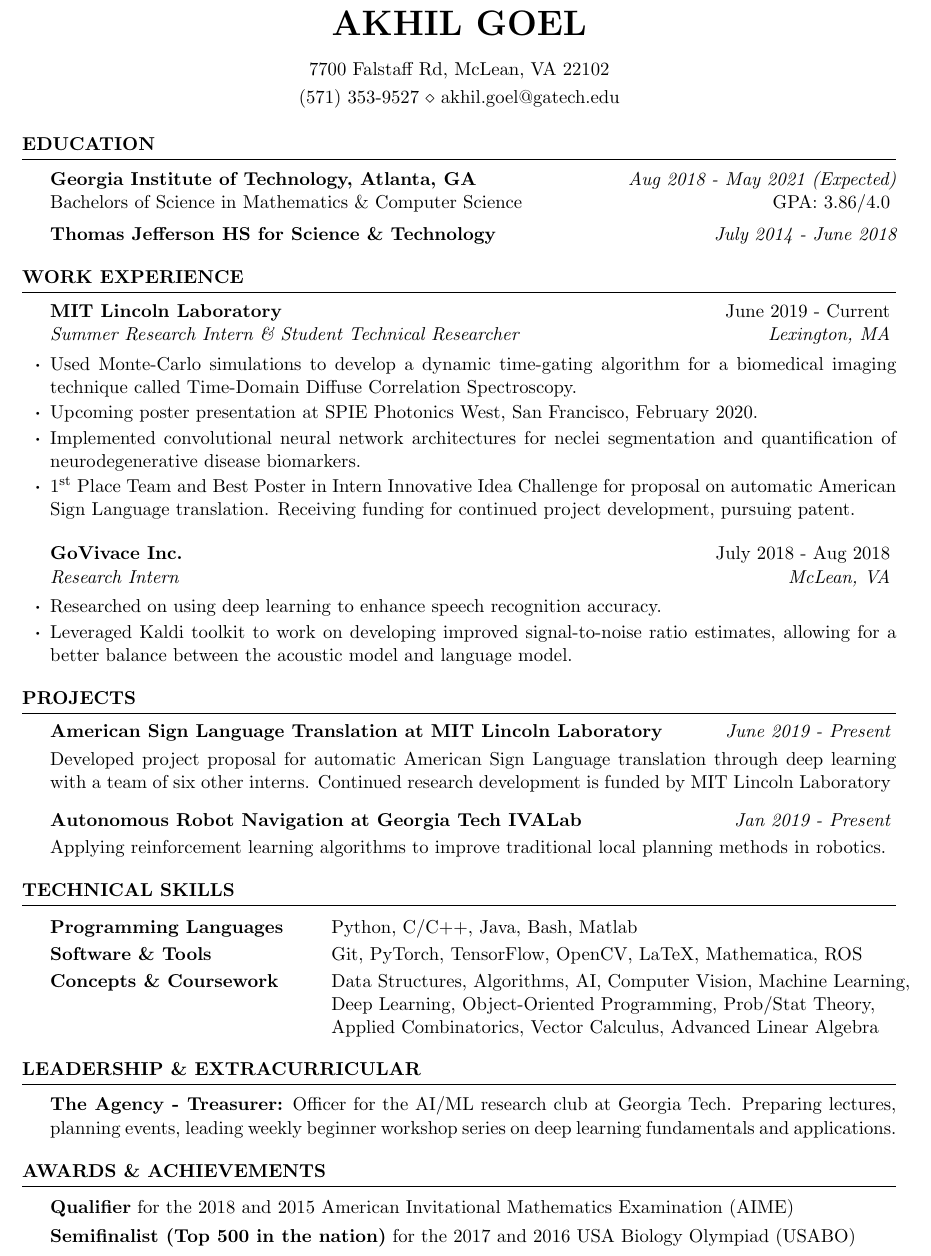
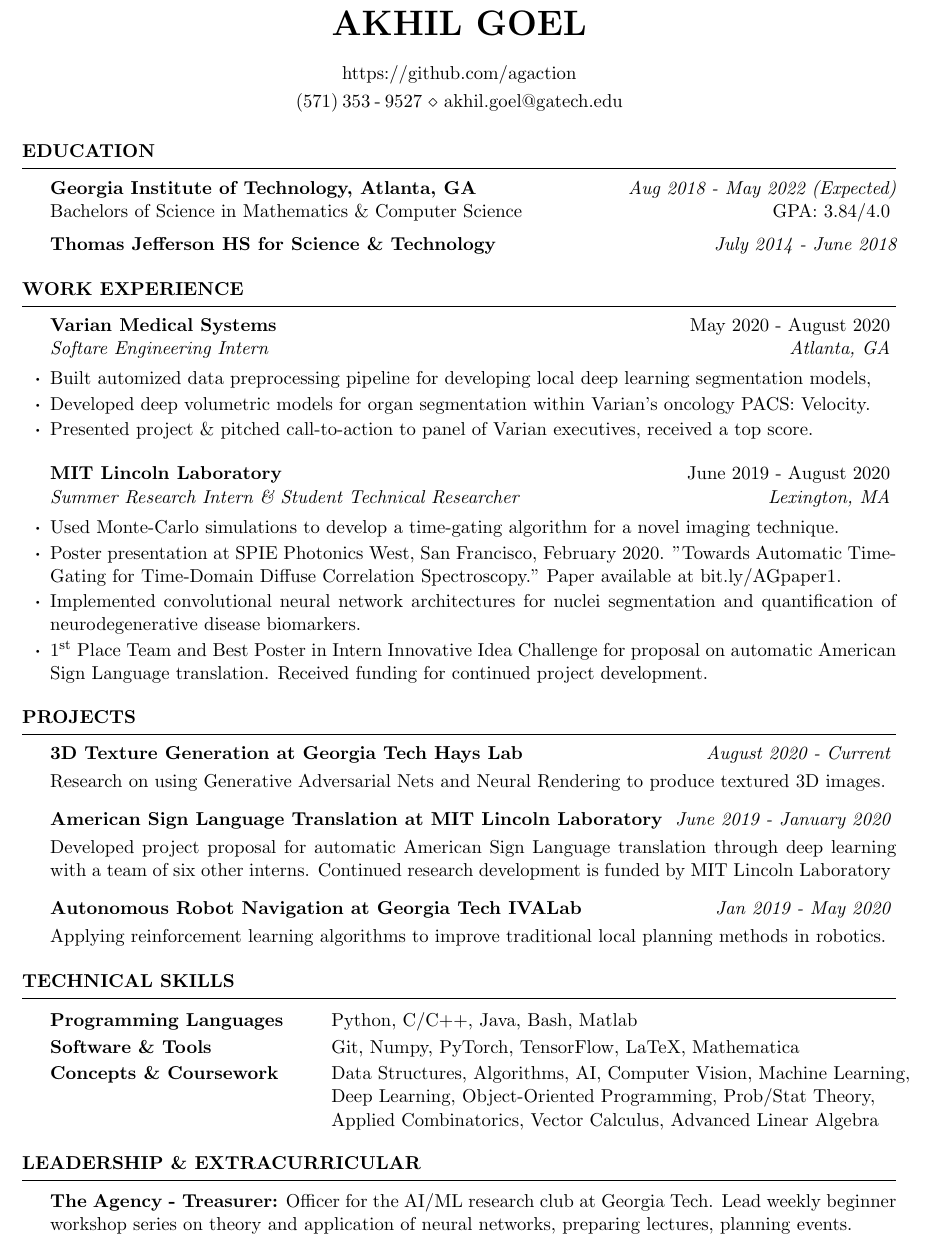
Before and after one commit to agaction/resume, a LaTeX CV (resume.tex): part of the page, cut so that both start at the same text. Compiled offline with pdfLaTeX.

Commit message:
Initial Updates for Fall 2020

```diff
--- a/resume.tex
+++ b/resume.tex
@@ -24,18 +18,19 @@
 \newcommand{\tab}[1]{\hspace{.2667\textwidth}\rlap{#1}}
 \newcommand{\itab}[1]{\hspace{0em}\rlap{#1}}
 \name{Akhil Goel}
-\address{7700 Falstaff Rd, McLean, VA 22102}
-\address{(571) 353-9527 \\ akhil.goel@gatech.edu} % Your phone number and email
+%\address{7700 Falstaff Rd, McLean, VA 22102}
+\address{https://github.com/agaction}
+\address{(571)\:353\:-\:9527 \\ akhil.goel@gatech.edu} % Your phone number and email
 
-%%% Spring 2020 - Update on 9/16/20 for compatibility %%%
+%%% Fall 2020 %%%
 
 \begin{document}
 
 % EDUCATION SECTION
 
 \begin{rSection}{Education}
-{\bf Georgia Institute of Technology, Atlanta, GA} \hfill {\em Aug 2018 - May 2021 (Expected)}
-\\ Bachelors of Science in Mathematics \& Computer Science \hfill  GPA: 3.86/4.0 \medskip
+{\bf Georgia Institute of Technology, Atlanta, GA} \hfill {\em Aug 2018 - May 2022 (Expected)}
+\\ Bachelors of Science in Mathematics \& Computer Science \hfill  GPA: 3.84/4.0 \medskip
 \\ {\bf Thomas Jefferson HS for Science \& Technology} \hfill {\em July 2014 - June 2018}
 \end{rSection}
 
@@ -43,16 +38,17 @@
 
 \begin{rSection}{Work Experience}
 
-\begin{rSubsection}{MIT Lincoln Laboratory}{June 2019 - Current}{Summer Research Intern \& Student Technical Researcher}{Lexington, MA}
-\item Used Monte-Carlo simulations to develop a  dynamic time-gating algorithm for a biomedical imaging technique called Time-Domain Diffuse Correlation Spectroscopy.
-\item Upcoming poster presentation at SPIE Photonics West, San Francisco, February 2020.
-\item Implemented convolutional neural network architectures for neclei segmentation and quantification of neurodegenerative disease biomarkers.
-\item$1^{\text{st}}$ Place Team and Best Poster in Intern Innovative Idea Challenge for proposal on automatic American Sign Language translation. Receiving funding for continued project development, pursuing patent.
+\begin{rSubsection}{Varian Medical Systems}{May 2020 - August 2020}{Softare Engineering Intern}{Atlanta, GA}
+\item Built automized data preprocessing pipeline for developing local deep learning segmentation models,
+\item Developed deep volumetric models for organ segmentation within Varian's oncology PACS: Velocity.
+\item Presented project \& pitched call-to-action to panel of Varian executives, received a top score.
 \end{rSubsection}
 
-\begin{rSubsection}{GoVivace Inc.}{July 2018 - Aug 2018}{Research Intern}{McLean, VA}
-\item Researched on using deep learning to enhance speech recognition accuracy.
-\item Leveraged Kaldi toolkit to work on developing improved signal-to-noise ratio estimates, allowing for a better balance between the acoustic model and language model.
+\begin{rSubsection}{MIT Lincoln Laboratory}{June 2019 - August 2020}{Summer Research Intern \& Student Technical Researcher}{Lexington, MA}
+\item Used Monte-Carlo simulations to develop a time-gating algorithm for a novel imaging technique.
+\item Poster presentation at SPIE Photonics West, San Francisco, February 2020. "Towards Automatic Time-Gating for Time-Domain Diffuse Correlation Spectroscopy." Paper available at bit.ly/AGpaper1.
+\item Implemented convolutional neural network architectures for nuclei segmentation and quantification of neurodegenerative disease biomarkers.
+\item$1^{\text{st}}$ Place Team and Best Poster in Intern Innovative Idea Challenge for proposal on automatic American Sign Language translation. Received funding for continued project development.
 \end{rSubsection}
 
 \end{rSection}
@@ -61,9 +57,11 @@
 %Projects
 
 \begin{rSection}{Projects}
-{\bf American Sign Language Translation at MIT Lincoln Laboratory} \hfill {\em June 2019 - Present} \smallskip
+{\bf 3D Texture Generation at Georgia Tech Hays Lab} \hfill {\em August 2020 - Current} \smallskip
+\\Research on using Generative Adversarial Nets and Neural Rendering to produce textured 3D images. \vspace{3mm} \\
+{\bf American Sign Language Translation at MIT Lincoln Laboratory} \hfill {\em June 2019 - January 2020} \smallskip
 \\Developed project proposal for automatic American Sign Language translation through deep learning with a team of six other interns. Continued research development is funded by MIT Lincoln Laboratory  \vspace{3mm} \\
-{\bf Autonomous Robot Navigation at Georgia Tech IVALab} \hfill {\em Jan 2019 - Present} \smallskip
+{\bf Autonomous Robot Navigation at Georgia Tech IVALab} \hfill {\em Jan 2019 - May 2020} \smallskip
 \\Applying reinforcement learning algorithms to improve traditional local planning methods in robotics.
 \end{rSection}
 
@@ -73,7 +71,7 @@
 
 \begin{tabular}{ @{} >{\bfseries}l @{\hspace{6ex}} l }
 Programming Languages & Python, C/C++, Java, Bash, Matlab \\[2pt]
-Software \& Tools & Git, PyTorch, TensorFlow, OpenCV, LaTeX, Mathematica, ROS \\[2pt]
+Software \& Tools & Git, Numpy, PyTorch, TensorFlow, LaTeX, Mathematica \\[2pt]
 Concepts \& Coursework & Data Structures, Algorithms, AI,
 Computer Vision, Machine Learning, \\& Deep Learning, Object-Oriented Programming, Prob/Stat Theory, \\& Applied Combinatorics, Vector Calculus, Advanced Linear Algebra
 \end{tabular}
@@ -83,17 +81,14 @@ Computer Vision, Machine Learning, \\& Deep Learning, Object-Oriented Programmin
 % Leadership & Extra Curricular
 
 \begin{rSection}{Leadership \& Extracurricular} \itemsep -3pt \vspace{-3mm}
-\item {\bf The Agency - Treasurer:} Officer for the AI/ML research club at Georgia Tech. Preparing lectures, planning events, leading weekly beginner workshop series on deep learning fundamentals and applications.
+\item {\bf The Agency - Treasurer:} Officer for the AI/ML research club at Georgia Tech. Lead weekly beginner workshop series on theory and application of neural networks, preparing lectures, planning events.
 \end{rSection}
 
 % Awards & Achievements
 
-\begin{rSection}{Awards \& Achievements} \itemsep -3pt \vspace{-3mm}
-\item {\bf Qualifier} for the 2018 and 2015 American Invitational Mathematics Examination (AIME)
-\item {\bf Semifinalist (Top 500 in the nation)} for the 2017 and 2016 USA Biology Olympiad (USABO)
-\end{rSection}
+% \begin{rSection}{Awards \& Achievements} \itemsep -3pt \vspace{-3mm}
+% \item {\bf Qualifier} for the 2018 and 2015 American Invitational Mathematics Examination (AIME)
+% \item {\bf Semifinalist (Top 500 in the nation)} for the 2017 and 2016 USA Biology Olympiad (USABO)
+% \end{rSection}
 
 \end{document}
-{\bf Georgia Institute of Technology, Atlanta, GA} \hfill {\em Aug 2018 - May 2021 (Expected)}
-
-Computer Vision, Machine Learning, \\& Deep Learning, Object-Oriented Programming, Prob/Stat Theory, \\& Applied Combinatorics, Vector Calculus, Advanced Linear Algebra
```
Also changed, not shown: cv.tex (+25 -21 lines), resume.tex (6 more changed lines).
